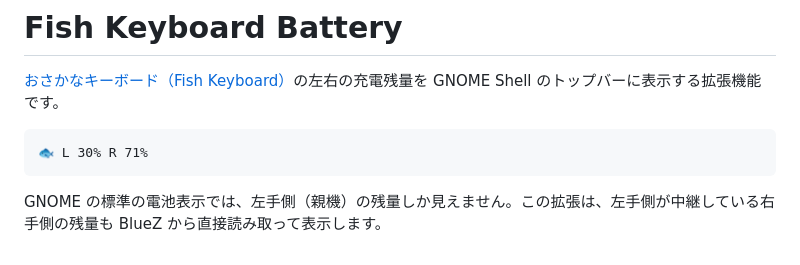
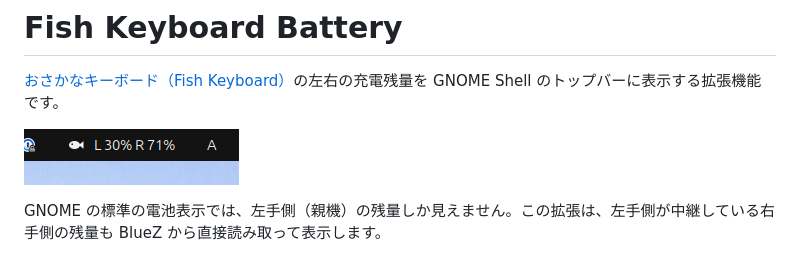
Before and after one commit to musou1500/gnome-shell-extension-fish-battery, a Markdown page: README.md, the part around the change. Rendered like a GitHub page; pictures changed too: screenshot.png (added).

Commit message:
add screenshot

````diff
--- a/README.md
+++ b/README.md
@@ -2,9 +2,7 @@
 
 [おさかなキーボード（Fish Keyboard）](https://github.com/TakumaOnishi/Fish_Keyboard)の左右の充電残量を GNOME Shell のトップバーに表示する拡張機能です。
 
-```
-🐟 L 30% R 71%
-```
+![Fish Keyboard Battery](screenshot.png)
 
 GNOME の標準の電池表示では、左手側（親機）の残量しか見えません。この拡張は、左手側が中継している右手側の残量も BlueZ から直接読み取って表示します。
 
````
